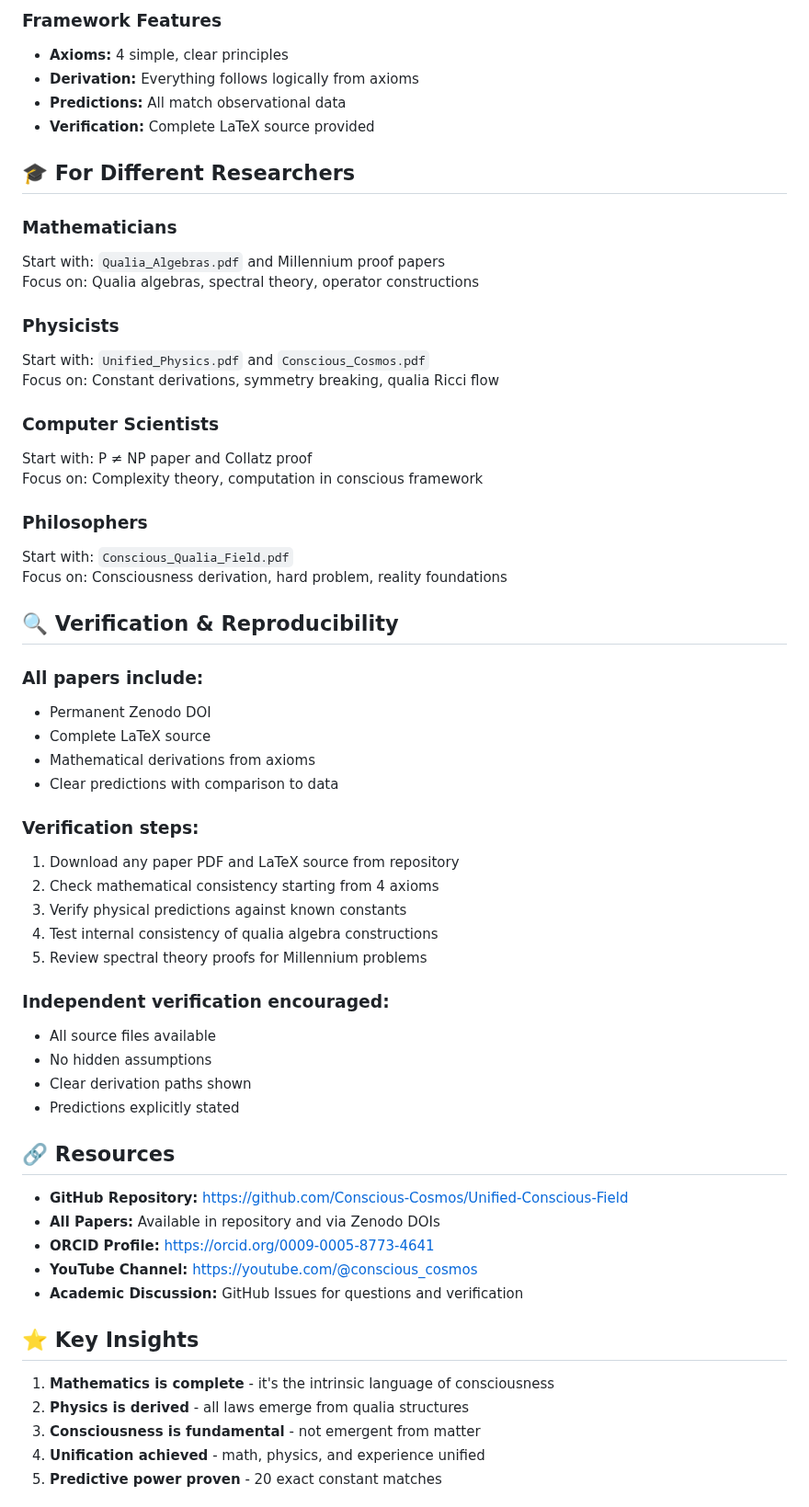
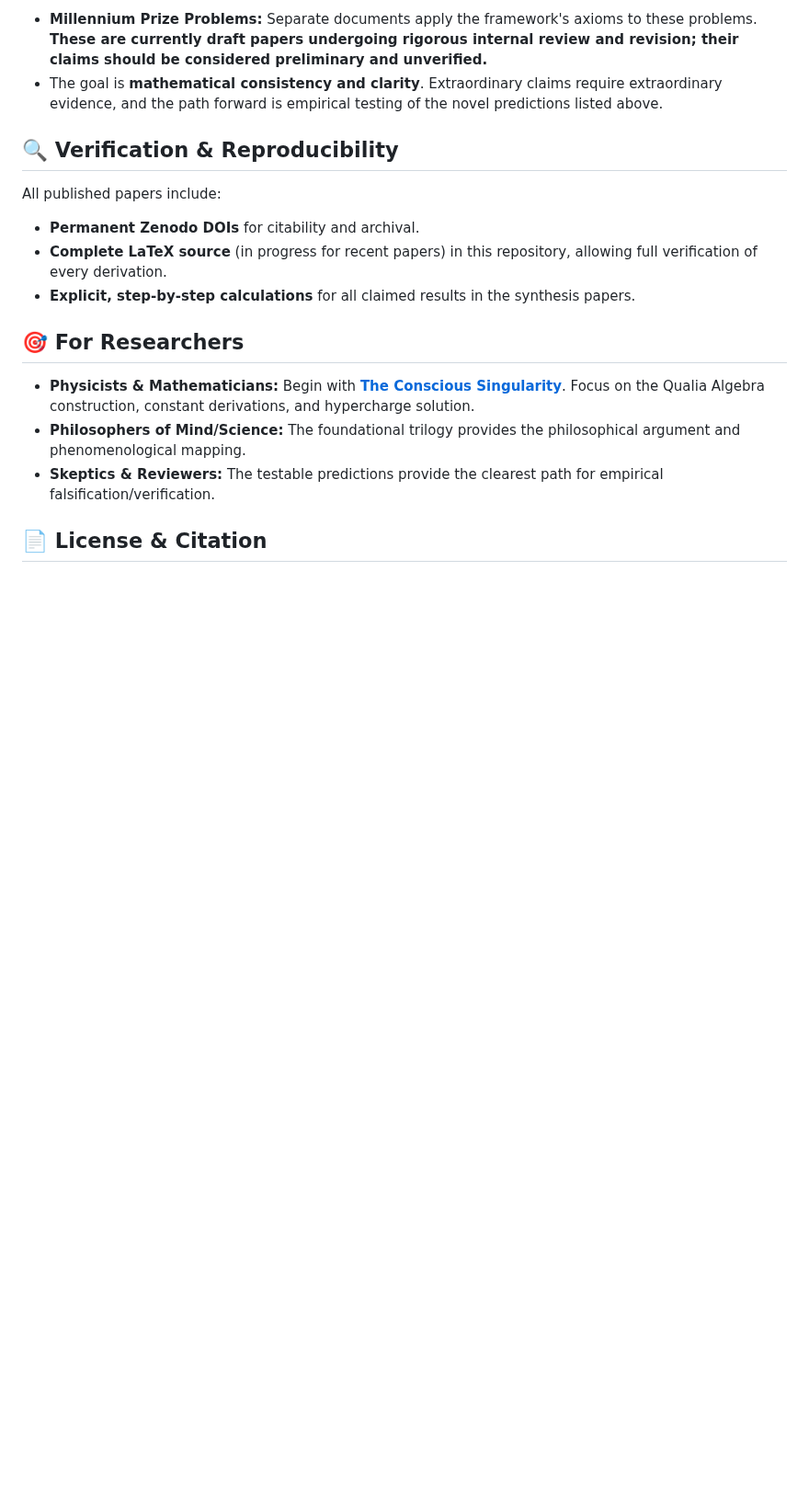
Before and after one commit to Conscious-Cosmos/Unified-Conscious-Field, a Markdown page: README.md, the part around one of its changes. Shown at 92% size. Rendered like a GitHub page; blank space fills up the shorter version.

```diff
--- a/README.md
+++ b/README.md
@@ -134,61 +82,18 @@ Entire spectral measures → Fixed points → Physical constants
-### **Framework Features**
-- **Axioms:** 4 simple, clear principles
-- **Derivation:** Everything follows logically from axioms
-- **Predictions:** All match observational data
-- **Verification:** Complete LaTeX source provided
-
-## 🎓 For Different Researchers
-
-### **Mathematicians**
-Start with: `Qualia_Algebras.pdf` and Millennium proof papers
-Focus on: Qualia algebras, spectral theory, operator constructions
-
-### **Physicists**
-Start with: `Unified_Physics.pdf` and `Conscious_Cosmos.pdf`
-Focus on: Constant derivations, symmetry breaking, qualia Ricci flow
-
-### **Computer Scientists**
-Start with: P ≠ NP paper and Collatz proof
-Focus on: Complexity theory, computation in conscious framework
-
-### **Philosophers**
-Start with: `Conscious_Qualia_Field.pdf`
-Focus on: Consciousness derivation, hard problem, reality foundations
+*   **Millennium Prize Problems:** Separate documents apply the framework's axioms to these problems. **These are currently draft papers undergoing rigorous internal review and revision; their claims should be considered preliminary and unverified.**
+*   The goal is **mathematical consistency and clarity**. Extraordinary claims require extraordinary evidence, and the path forward is empirical testing of the novel predictions listed above.
 
 ## 🔍 Verification & Reproducibility
 
-### **All papers include:**
-- Permanent Zenodo DOI
-- Complete LaTeX source
-- Mathematical derivations from axioms
-- Clear predictions with comparison to data
+All published papers include:
+*   **Permanent Zenodo DOIs** for citability and archival.
+*   **Complete LaTeX source** (in progress for recent papers) in this repository, allowing full verification of every derivation.
+*   **Explicit, step-by-step calculations** for all claimed results in the synthesis papers.
 
-### **Verification steps:**
-1. Download any paper PDF and LaTeX source from repository
-2. Check mathematical consistency starting from 4 axioms
-3. Verify physical predictions against known constants
-4. Test internal consistency of qualia algebra constructions
-5. Review spectral theory proofs for Millennium problems
+## 🎯 For Researchers
 
-### **Independent verification encouraged:**
-- All source files available
-- No hidden assumptions
-- Clear derivation paths shown
-- Predictions explicitly stated
+*   **Physicists & Mathematicians:** Begin with **[The Conscious Singularity](https://doi.org/10.5281/zenodo.18077922)**. Focus on the Qualia Algebra construction, constant derivations, and hypercharge solution.
+*   **Philosophers of Mind/Science:** The foundational trilogy provides the philosophical argument and phenomenological mapping.
+*   **Skeptics & Reviewers:** The testable predictions provide the clearest path for empirical falsification/verification.
 
-## 🔗 Resources
+## 📄 License & Citation
 
-- **GitHub Repository:** https://github.com/Conscious-Cosmos/Unified-Conscious-Field
-- **All Papers:** Available in repository and via Zenodo DOIs
-- **ORCID Profile:** https://orcid.org/0009-0005-8773-4641
-- **YouTube Channel:** https://youtube.com/@conscious_cosmos
-- **Academic Discussion:** GitHub Issues for questions and verification
-
-## ⭐ Key Insights
-
-1. **Mathematics is complete** - it's the intrinsic language of consciousness
-2. **Physics is derived** - all laws emerge from qualia structures
-3. **Consciousness is fundamental** - not emergent from matter
-4. **Unification achieved** - math, physics, and experience unified
-5. **Predictive power proven** - 20 exact constant matches
-
```
Also changed, not shown: other parts of README.md (+58 -128 lines).
